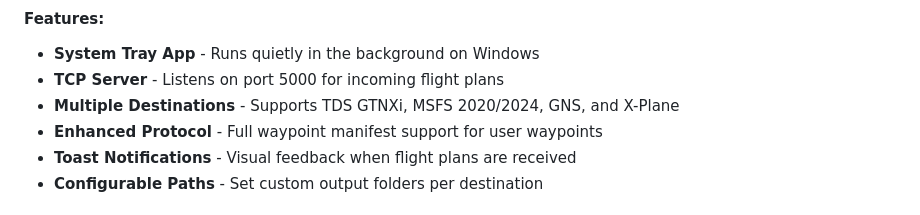
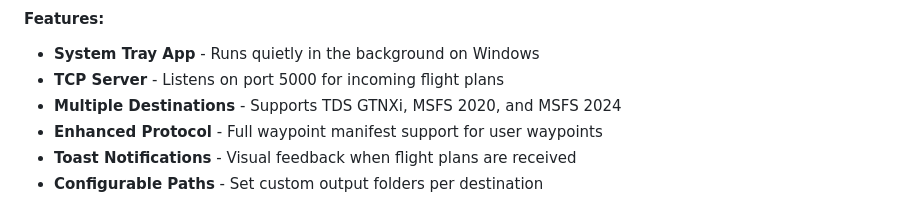
Before and after one commit to EVPilot/PlanToSim, a Markdown page: README.md, the part around the change. Drawn GitHub-style.

Commit message:
docs: Fix MSFS Bridge supported destinations
Remove incorrect GNS and X-Plane references - the bridge only
supports TDS GTNXi and MSFS 2020/2024.

Co-Authored-By: Claude Opus 4.5 <noreply@anthropic.com>

```diff
--- a/README.md
+++ b/README.md
@@ -49,7 +49,7 @@ A Windows system tray application that receives flight plans from the PlanToSim
 #### Features:
 - **System Tray App** - Runs quietly in the background on Windows
 - **TCP Server** - Listens on port 5000 for incoming flight plans
-- **Multiple Destinations** - Supports TDS GTNXi, MSFS 2020/2024, GNS, and X-Plane
+- **Multiple Destinations** - Supports TDS GTNXi, MSFS 2020, and MSFS 2024
 - **Enhanced Protocol** - Full waypoint manifest support for user waypoints
 - **Toast Notifications** - Visual feedback when flight plans are received
 - **Configurable Paths** - Set custom output folders per destination
```
